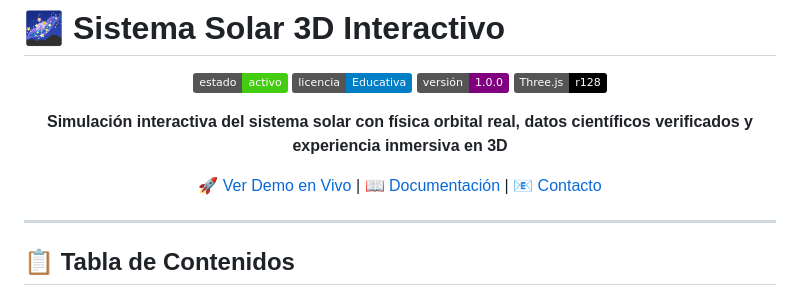
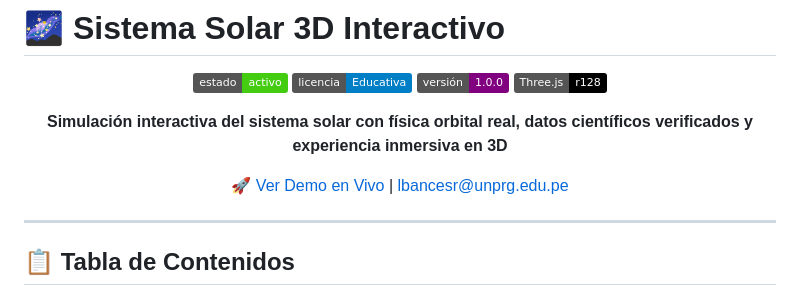
Before and after one commit to GustavoBances/sistema-solar-3d, a Markdown page: README.md, the part around the change. Drawn GitHub-style; badges without logos.

```diff
--- a/README.md
+++ b/README.md
@@ -9,7 +9,7 @@
 
 **Simulación interactiva del sistema solar con física orbital real, datos científicos verificados y experiencia inmersiva en 3D**
 
-[🚀 Ver Demo en Vivo](#) | [📖 Documentación](#características) | [📧 Contacto](#contacto)
+[🚀 Ver Demo en Vivo](#)  | [lbancesr@unprg.edu.pe](#contacto)
 
 </div>
 
```
